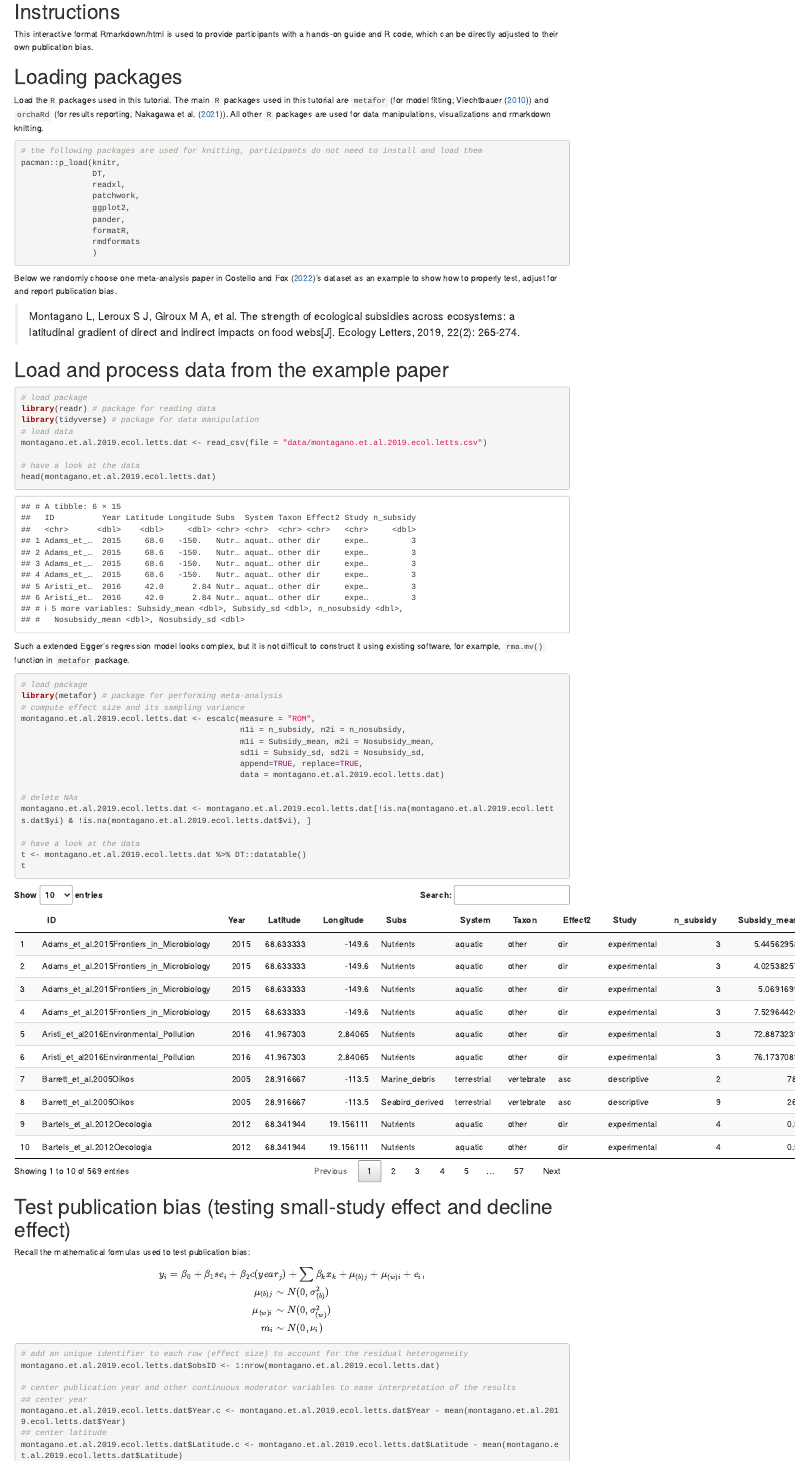
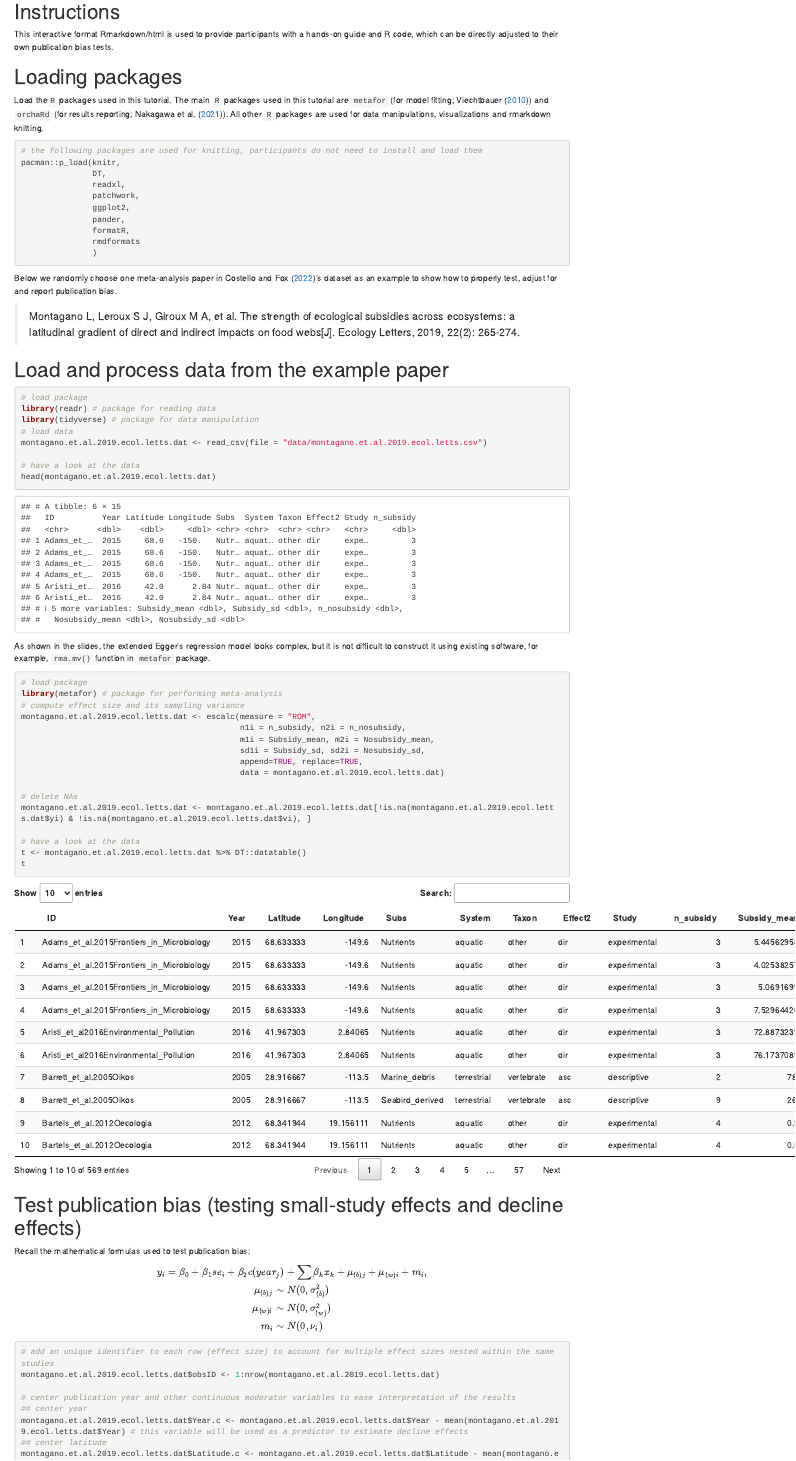
Before and after one commit to Yefeng0920/Publication_bias_workshop_SORTEE2022, an R Markdown document (pub_bias_code.Rmd): the page in a window 1100 px wide, from 110 px down. Rendered offline with R 4.5, knitr and Pandoc, with nearby package versions; drawn as R Markdown's standard HTML page in place of the format the file asks for; some code elsewhere in the file could not run offline.

Commit message:
Add files via upload

````diff
--- a/pub_bias_code.Rmd
+++ b/pub_bias_code.Rmd
@@ -20,7 +20,7 @@ knitr::opts_chunk$set(warning = FALSE, message = FALSE)
 ```
 
 # Instructions
-This interactive format Rmarkdown/html is used to provide participants with a hands-on guide and R code, which can be directly adjusted to their own publication bias.
+This interactive format Rmarkdown/html is used to provide participants with a hands-on guide and R code, which can be directly adjusted to their own publication bias tests.
 
 
 # Loading packages
@@ -59,7 +59,7 @@ head(montagano.et.al.2019.ecol.letts.dat)
 ```
 
 
-Such a extended Egger's regression model looks complex, but it is not difficult to construct it using existing software, for example, `rma.mv()` function in `metafor` package.
+As shown in the slides, the extended Egger's regression model looks complex, but it is not difficult to construct it using existing software, for example, `rma.mv()` function in `metafor` package.
 
 ```{r caclulate effect size}
 # load package
@@ -81,21 +81,21 @@ t
 ```
 
 
-# Test publication bias (testing small-study effect and decline effect)
+# Test publication bias (testing small-study effects and decline effects)
 
 Recall the mathematical formulas used to test publication bias:
 
 $$
-y_{i} = \beta_{0} + \beta_{1}se_{i} + \beta_{2}c(year_{j}) + \sum \beta_{k}x_{k} + \mu_{(b)j} + \mu_{(w)i} + e_{i}, \\ \mu_{(b)j} \sim N(0,\sigma_{(b)}^2)\\ \mu_{(w)i} \sim N(0,\sigma_{(w)}^2)\\ m_{i} \sim N(0,\nu_{i})
+y_{i} = \beta_{0} + \beta_{1}se_{i} + \beta_{2}c(year_{j}) + \sum \beta_{k}x_{k} + \mu_{(b)j} + \mu_{(w)i} + m_{i}, \\ \mu_{(b)j} \sim N(0,\sigma_{(b)}^2)\\ \mu_{(w)i} \sim N(0,\sigma_{(w)}^2)\\ m_{i} \sim N(0,\nu_{i})
 $$
 
 ```{r test pb}
-# add an unique identifier to each row (effect size) to account for the residual heterogeneity
+# add an unique identifier to each row (effect size) to account for multiple effect sizes nested within the same studies
 montagano.et.al.2019.ecol.letts.dat$obsID <- 1:nrow(montagano.et.al.2019.ecol.letts.dat)
 
 # center publication year and other continuous moderator variables to ease interpretation of the results
 ## center year
-montagano.et.al.2019.ecol.letts.dat$Year.c <- montagano.et.al.2019.ecol.letts.dat$Year - mean(montagano.et.al.2019.ecol.letts.dat$Year)
+montagano.et.al.2019.ecol.letts.dat$Year.c <- montagano.et.al.2019.ecol.letts.dat$Year - mean(montagano.et.al.2019.ecol.letts.dat$Year) # this variable will be used as a predictor to estimate decline effects
 ## center latitude
 montagano.et.al.2019.ecol.letts.dat$Latitude.c <- montagano.et.al.2019.ecol.letts.dat$Latitude - mean(montagano.et.al.2019.ecol.letts.dat$Latitude)
 ## center altitude
@@ -168,7 +173,7 @@ funnel(pub_bias_test, yaxis = "seinv",
 Recall the mathematical formulas used to adjust for publication bias:
 
 $$
-y_{i} = \beta_{0} + \beta_{1}se_{i}^2 + \beta_{2}c(year_{j}) + \mu_{(b)j} + \mu_{(w)i} + e_{i}, \\ \mu_{(b)j} \sim N(0,\sigma_{(b)}^2)\\ \mu_{(w)i} \sim N(0,\sigma_{(w)}^2)\\ m_{i} \sim N(0,\nu_{i})
+y_{i} = \beta_{0} + \beta_{1}se_{i}^2 + \beta_{2}c(year_{j}) + \sum \beta_{k}x_{k} + \mu_{(b)j} + \mu_{(w)i} + m_{i}, \\ \mu_{(b)j} \sim N(0,\sigma_{(b)}^2)\\ \mu_{(w)i} \sim N(0,\sigma_{(w)}^2)\\ m_{i} \sim N(0,\nu_{i})
 $$
 ```{r adjust for pb}
 # fit the above formula
````
Also changed, not shown: pub_bias_code.html, pub_bias_code.Rmd (14 more changed lines).
